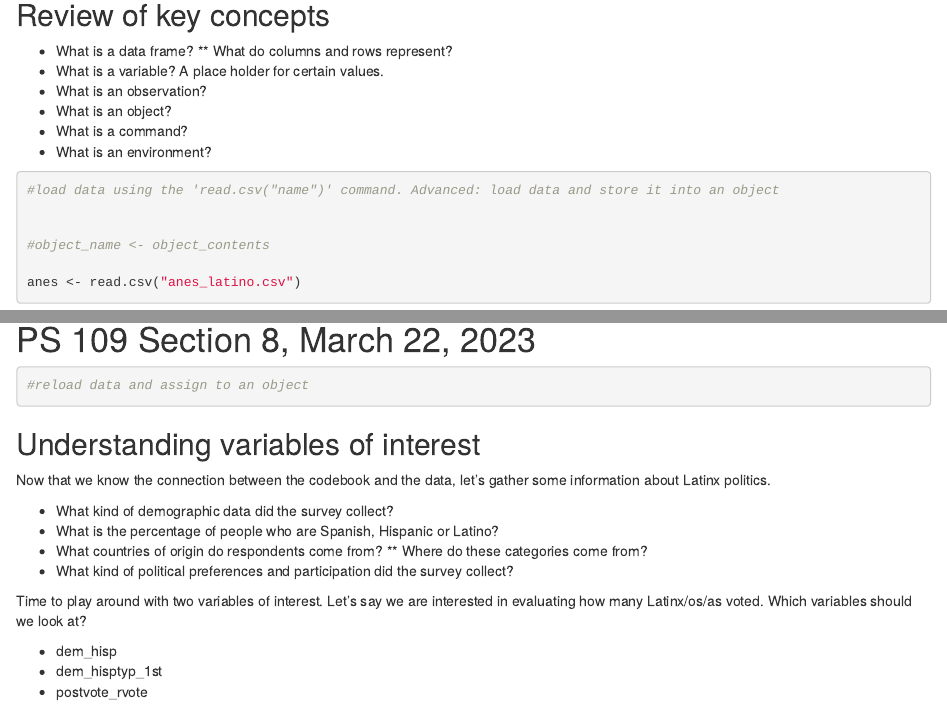
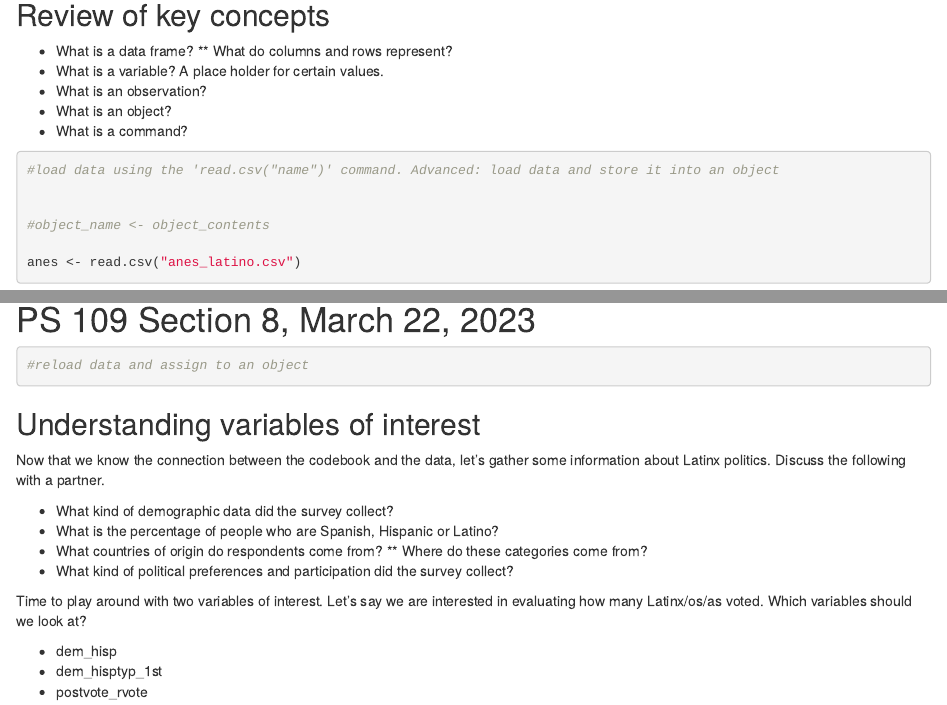
Before and after one commit to johannareyeso/PS109S2023, an R Markdown document (PS 109 Section 8 - Raw.Rmd): the page in a window 1100 px wide, from 1050 px down, and a second part further down, joined at a grey line. Rendered offline with R 4.5, knitr and Pandoc, with nearby package versions; some code elsewhere in the file could not run offline.

Commit message:
Update PS 109 Section 8 - Raw.Rmd

````diff
--- a/PS 109 Section 8 - Raw.Rmd
+++ b/PS 109 Section 8 - Raw.Rmd
@@ -60,7 +60,6 @@ setwd("C:/Users/hanna/Documents/GitHub/PS109S2023")
 * What is an observation?
 * What is an object?
 * What is a command?
-* What is an environment?
 
 ```{r}
 #load data using the 'read.csv("name")' command. Advanced: load data and store it into an object
@@ -150,7 +149,7 @@ Time series data involves measurements or observations of a single variable over
 
 
 ## Understanding variables of interest
-Now that we know the connection between the codebook and the data, let's gather some information about Latinx politics.
+Now that we know the connection between the codebook and the data, let's gather some information about Latinx politics. Discuss the following with a partner.
 
 * What kind of demographic data did the survey collect?
 * What is the percentage of people who are Spanish, Hispanic or Latino?
````
